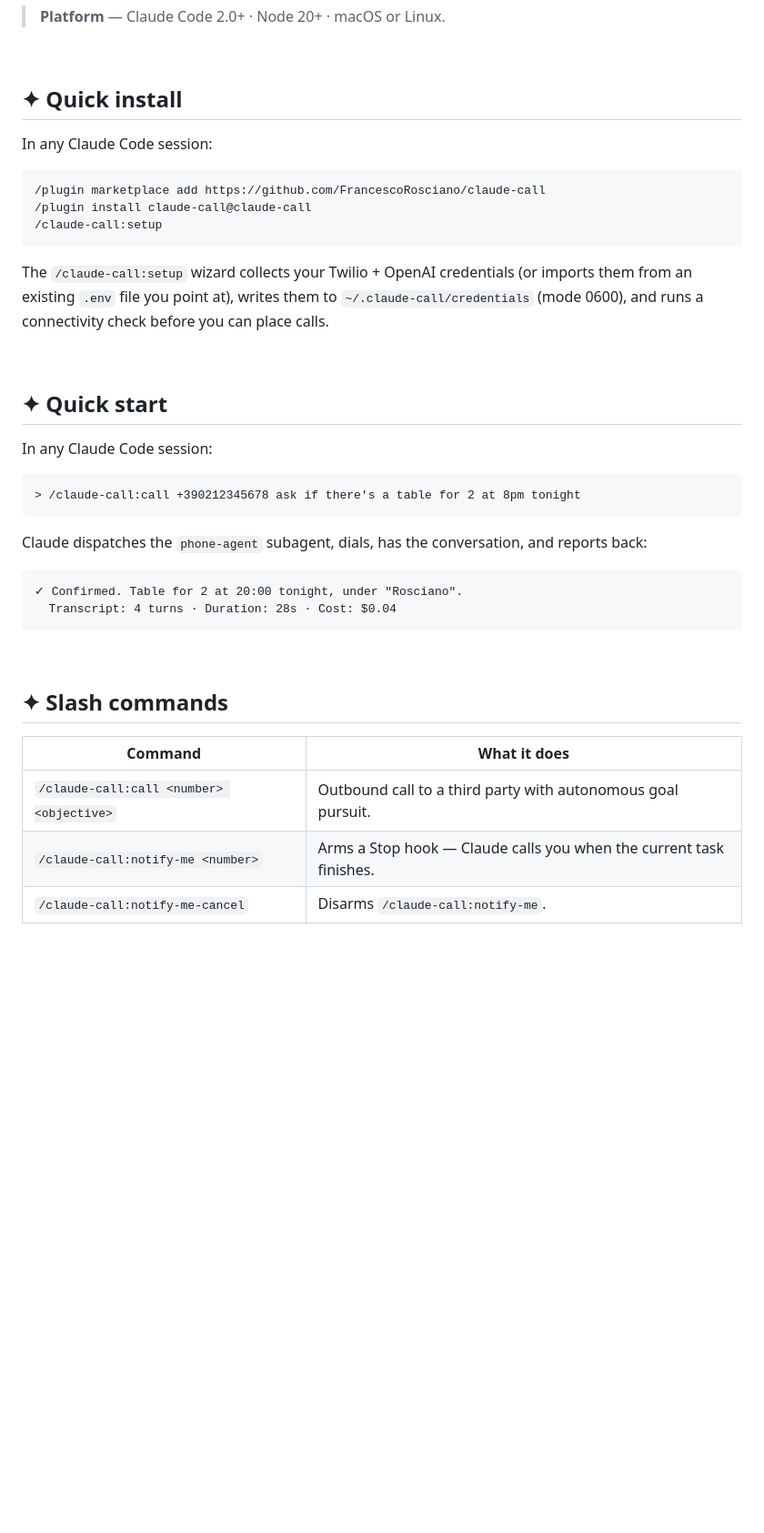
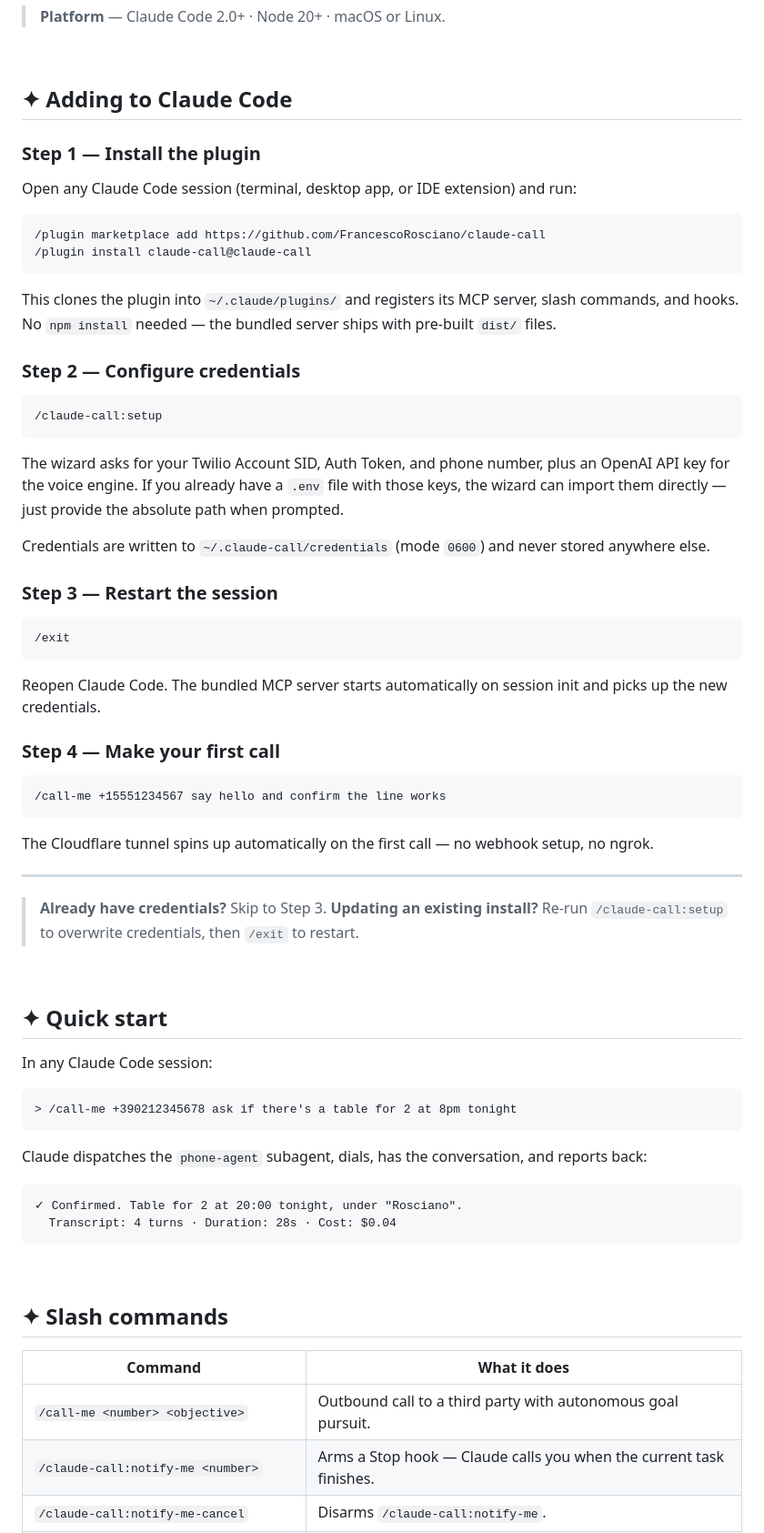
Before and after one commit to PatterAI/awesome-claude-call, a Markdown page: README.md, the part around one of its changes. Shown at 91% size. GitHub-like rendering; blank space fills up the shorter version.

Commit message:
docs: add step-by-step Claude Code install guide, update /call-me references

````diff
--- a/README.md
+++ b/README.md
@@ -56,17 +56,49 @@ That's it. The wizard wires both in for you.
 
 <br/>
 
-## ✦ Quick install
+## ✦ Adding to Claude Code
 
-In any Claude Code session:
+### Step 1 — Install the plugin
+
+Open any Claude Code session (terminal, desktop app, or IDE extension) and run:
 
 ```
 /plugin marketplace add https://github.com/FrancescoRosciano/claude-call
 /plugin install claude-call@claude-call
+```
+
+This clones the plugin into `~/.claude/plugins/` and registers its MCP server, slash commands, and hooks. No `npm install` needed — the bundled server ships with pre-built `dist/` files.
+
+### Step 2 — Configure credentials
+
+```
 /claude-call:setup
 ```
 
-The `/claude-call:setup` wizard collects your Twilio + OpenAI credentials (or imports them from an existing `.env` file you point at), writes them to `~/.claude-call/credentials` (mode 0600), and runs a connectivity check before you can place calls.
+The wizard asks for your Twilio Account SID, Auth Token, and phone number, plus an OpenAI API key for the voice engine. If you already have a `.env` file with those keys, the wizard can import them directly — just provide the absolute path when prompted.
+
+Credentials are written to `~/.claude-call/credentials` (mode `0600`) and never stored anywhere else.
+
+### Step 3 — Restart the session
+
+```
+/exit
+```
+
+Reopen Claude Code. The bundled MCP server starts automatically on session init and picks up the new credentials.
+
+### Step 4 — Make your first call
+
+```
+/call-me +15551234567 say hello and confirm the line works
+```
+
+The Cloudflare tunnel spins up automatically on the first call — no webhook setup, no ngrok.
+
+---
+
+> **Already have credentials?** Skip to Step 3.
+> **Updating an existing install?** Re-run `/claude-call:setup` to overwrite credentials, then `/exit` to restart.
 
 <br/>
 
@@ -75,7 +107,7 @@ The `/claude-call:setup` wizard collects your Twilio + OpenAI credentials (or im
 In any Claude Code session:
 
 ```
-> /claude-call:call +390212345678 ask if there's a table for 2 at 8pm tonight
+> /call-me +390212345678 ask if there's a table for 2 at 8pm tonight
 ```
 
 Claude dispatches the `phone-agent` subagent, dials, has the conversation, and reports back:
@@ -91,7 +123,7 @@ Claude dispatches the `phone-agent` subagent, dials, has the conversation, and r
 
 | Command | What it does |
 |---|---|
-| `/claude-call:call <number> <objective>` | Outbound call to a third party with autonomous goal pursuit. |
+| `/call-me <number> <objective>` | Outbound call to a third party with autonomous goal pursuit. |
 | `/claude-call:notify-me <number>` | Arms a Stop hook — Claude calls you when the current task finishes. |
 | `/claude-call:notify-me-cancel` | Disarms `/claude-call:notify-me`. |
 | `/claude-call:dial-me-on-blocked <number>` | Arms a Notification hook — Claude calls you whenever it stalls on permission or idle prompts. |
````
Also changed, not shown: other parts of README.md (+1 -1 lines).
